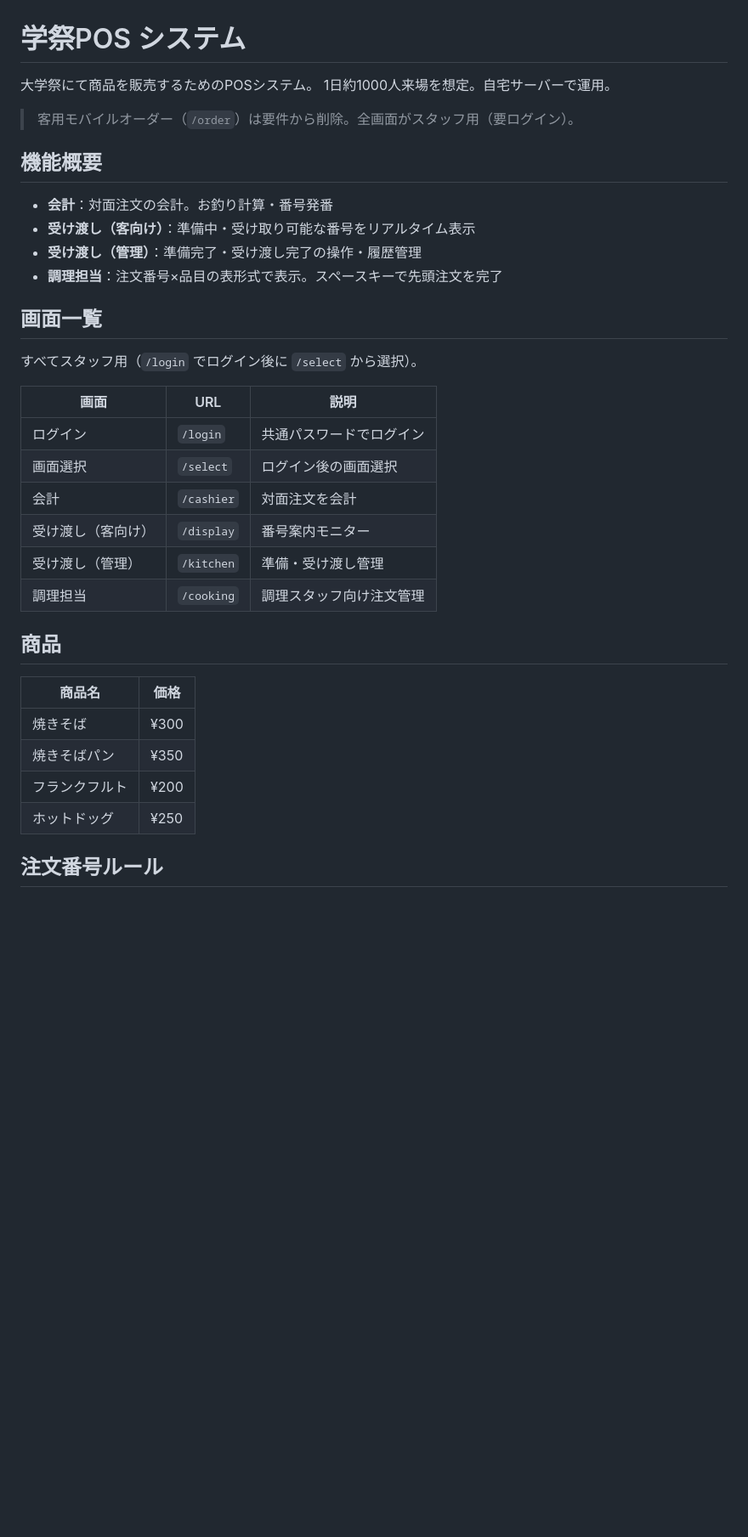
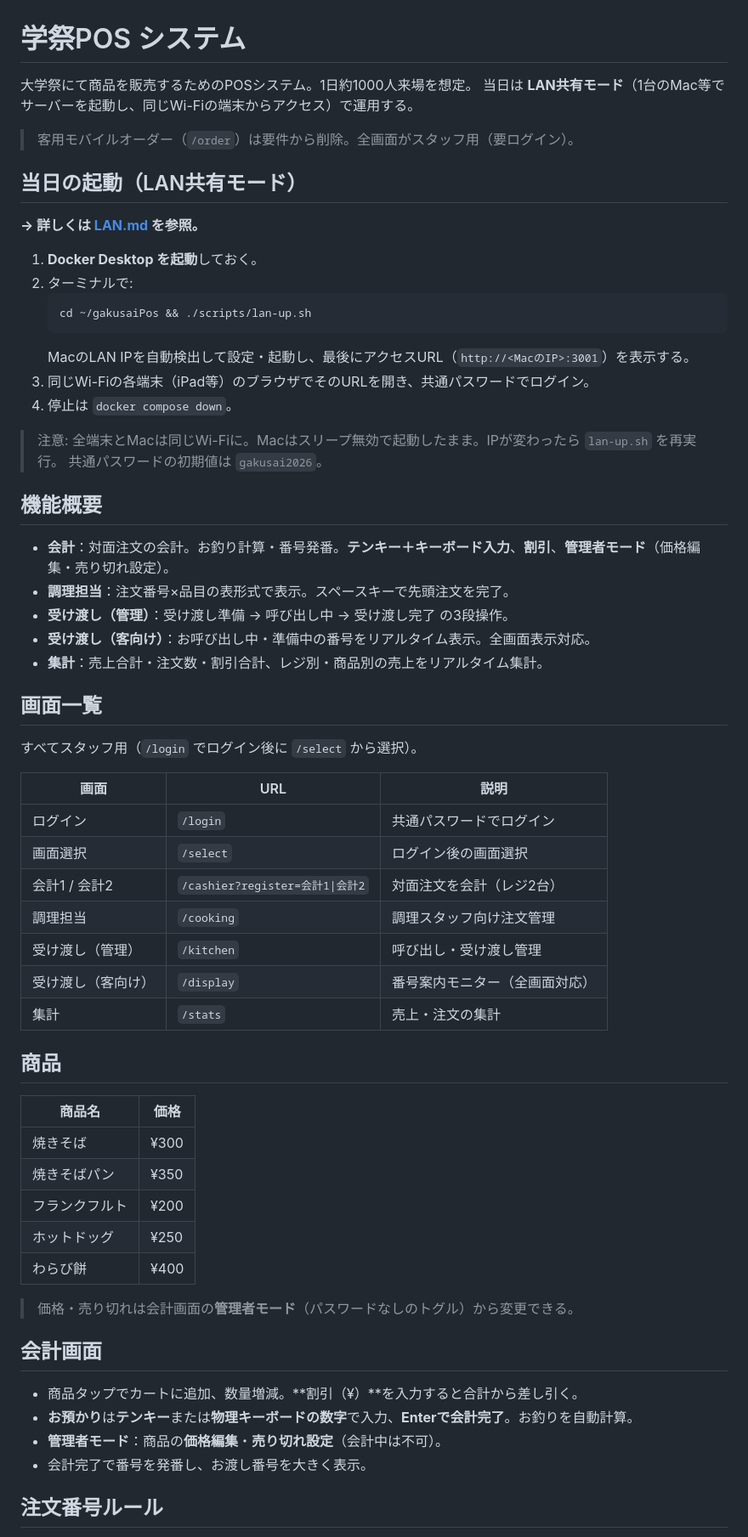
Before and after one commit to shuta1123/gakusaiPos, a Markdown page: README.md, the part around one of its changes. Shown at 85% size. Drawn GitHub-style; blank space fills up the shorter version.

````diff
--- a/README.md
+++ b/README.md
@@ -1,16 +1,33 @@
 # 学祭POS システム
 
-大学祭にて商品を販売するためのPOSシステム。
-1日約1000人来場を想定。自宅サーバーで運用。
+大学祭にて商品を販売するためのPOSシステム。1日約1000人来場を想定。
+当日は **LAN共有モード**（1台のMac等でサーバーを起動し、同じWi-Fiの端末からアクセス）で運用する。
 
 > 客用モバイルオーダー（`/order`）は要件から削除。全画面がスタッフ用（要ログイン）。
 
+## 当日の起動（LAN共有モード）
+
+**→ 詳しくは [LAN.md](LAN.md) を参照。**
+
+1. **Docker Desktop を起動**しておく。
+2. ターミナルで:
+   ```bash
+   cd ~/gakusaiPos && ./scripts/lan-up.sh
+   ```
+   MacのLAN IPを自動検出して設定・起動し、最後にアクセスURL（`http://<MacのIP>:3001`）を表示する。
+3. 同じWi-Fiの各端末（iPad等）のブラウザでそのURLを開き、共通パスワードでログイン。
+4. 停止は `docker compose down`。
+
+> 注意: 全端末とMacは同じWi-Fiに。Macはスリープ無効で起動したまま。IPが変わったら `lan-up.sh` を再実行。
+> 共通パスワードの初期値は `gakusai2026`。
+
 ## 機能概要
 
-- **会計**：対面注文の会計。お釣り計算・番号発番
-- **受け渡し（客向け）**：準備中・受け取り可能な番号をリアルタイム表示
-- **受け渡し（管理）**：準備完了・受け渡し完了の操作・履歴管理
-- **調理担当**：注文番号×品目の表形式で表示。スペースキーで先頭注文を完了
+- **会計**：対面注文の会計。お釣り計算・番号発番。**テンキー＋キーボード入力**、**割引**、**管理者モード**（価格編集・売り切れ設定）。
+- **調理担当**：注文番号×品目の表形式で表示。スペースキーで先頭注文を完了。
+- **受け渡し（管理）**：受け渡し準備 → 呼び出し中 → 受け渡し完了 の3段操作。
+- **受け渡し（客向け）**：お呼び出し中・準備中の番号をリアルタイム表示。全画面表示対応。
+- **集計**：売上合計・注文数・割引合計、レジ別・商品別の売上をリアルタイム集計。
 
 ## 画面一覧
 
@@ -20,10 +37,11 @@
 |---|---|---|
 | ログイン | `/login` | 共通パスワードでログイン |
 | 画面選択 | `/select` | ログイン後の画面選択 |
-| 会計 | `/cashier` | 対面注文を会計 |
-| 受け渡し（客向け） | `/display` | 番号案内モニター |
-| 受け渡し（管理） | `/kitchen` | 準備・受け渡し管理 |
+| 会計1 / 会計2 | `/cashier?register=会計1\|会計2` | 対面注文を会計（レジ2台） |
 | 調理担当 | `/cooking` | 調理スタッフ向け注文管理 |
+| 受け渡し（管理） | `/kitchen` | 呼び出し・受け渡し管理 |
+| 受け渡し（客向け） | `/display` | 番号案内モニター（全画面対応） |
+| 集計 | `/stats` | 売上・注文の集計 |
 
 ## 商品
 
@@ -33,6 +51,16 @@
 | 焼きそばパン | ¥350 |
 | フランクフルト | ¥200 |
 | ホットドッグ | ¥250 |
+| わらび餅 | ¥400 |
+
+> 価格・売り切れは会計画面の**管理者モード**（パスワードなしのトグル）から変更できる。
+
+## 会計画面
+
+- 商品タップでカートに追加、数量増減。**割引（¥）**を入力すると合計から差し引く。
+- **お預かり**は**テンキー**または**物理キーボードの数字**で入力、**Enterで会計完了**。お釣りを自動計算。
+- **管理者モード**：商品の**価格編集**・**売り切れ設定**（会計中は不可）。
+- 会計完了で番号を発番し、お渡し番号を大きく表示。
 
 ## 注文番号ルール
 
````
Also changed, not shown: other parts of README.md (+48 -24 lines).
